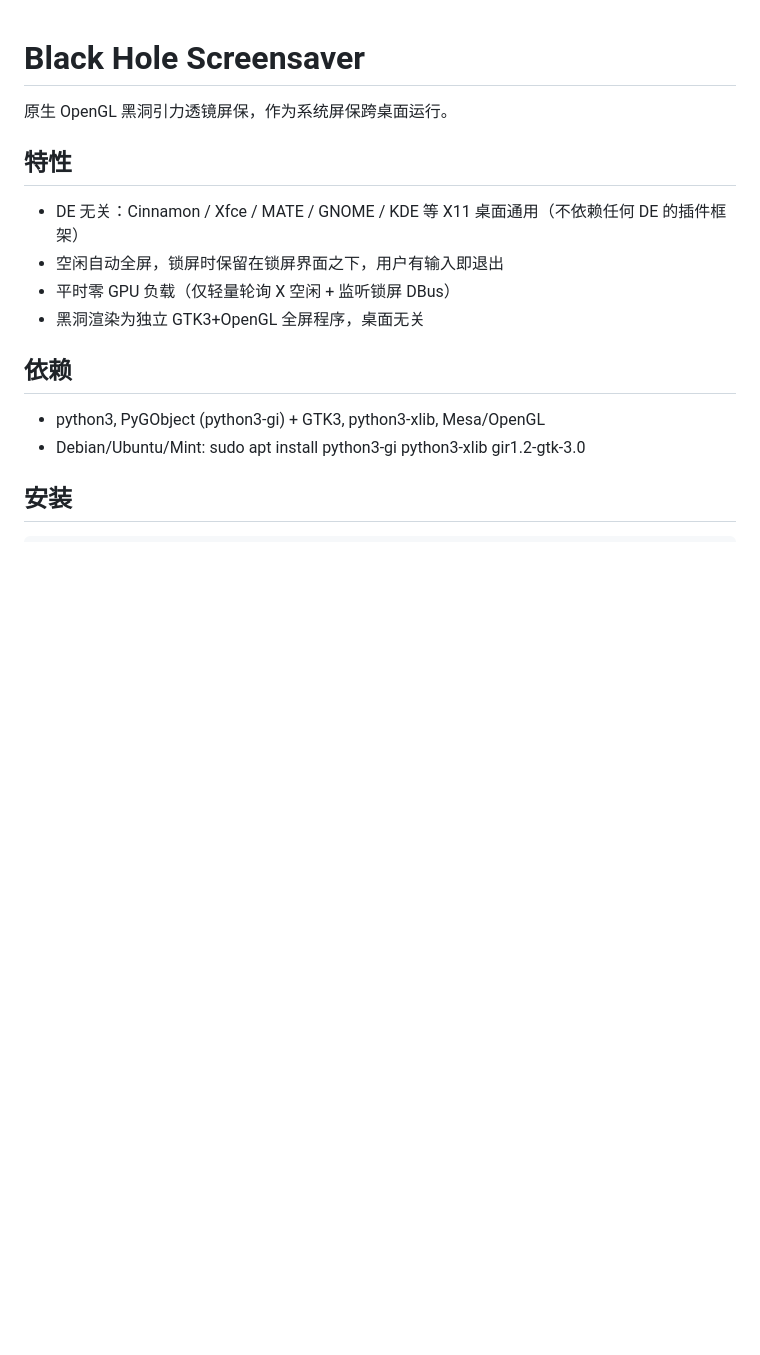
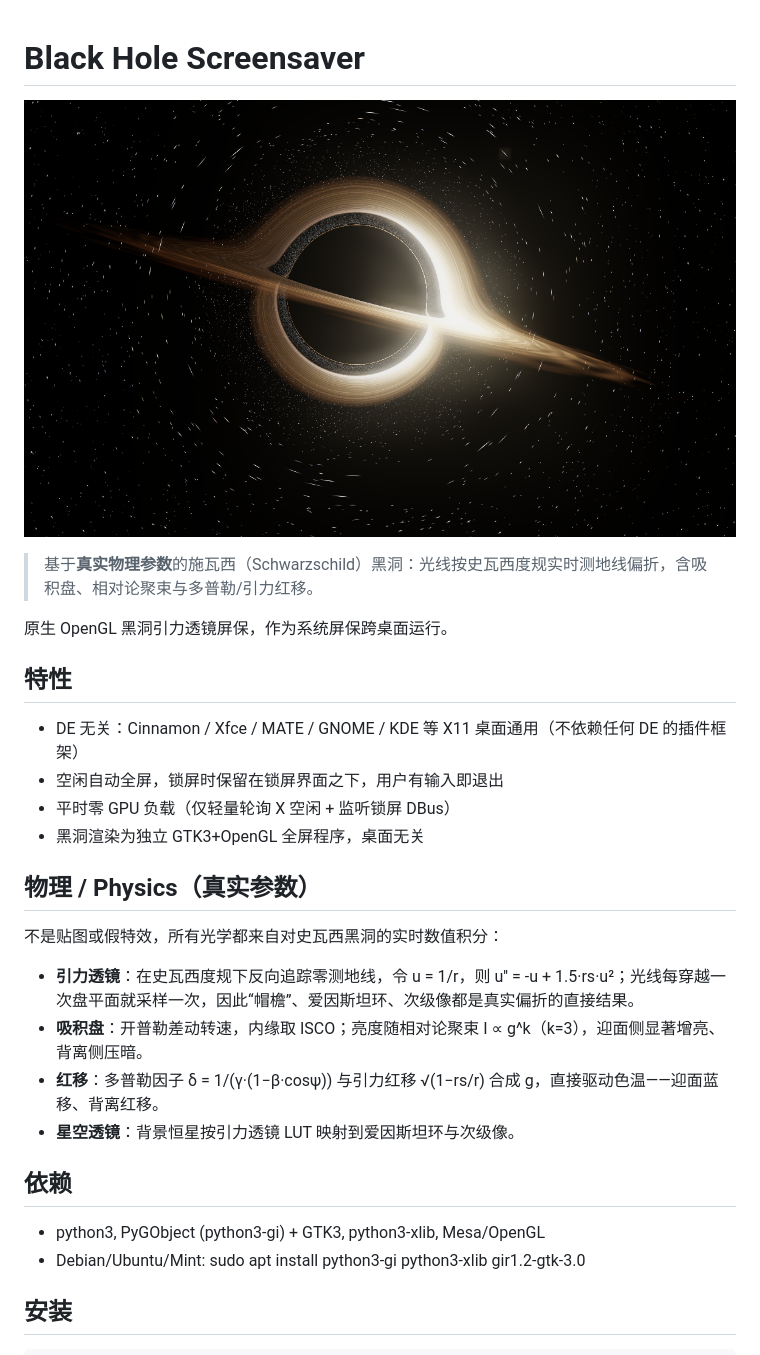
Before and after one commit to Wian1977/blackhole-screensaver, a Markdown page: README.md, the part around the change. Rendered like a GitHub page; pictures changed too: screenshot.png (added); blank space fills up the shorter version.

Commit message:
Add screenshot and emphasize real-physics Schwarzschild basis in README

```diff
--- a/README.md
+++ b/README.md
@@ -1,4 +1,8 @@
 # Black Hole Screensaver
+
+![Black Hole Screensaver](screenshot.png)
+
+> 基于**真实物理参数**的施瓦西（Schwarzschild）黑洞：光线按史瓦西度规实时测地线偏折，含吸积盘、相对论聚束与多普勒/引力红移。
 
 原生 OpenGL 黑洞引力透镜屏保，作为系统屏保跨桌面运行。
 
@@ -7,6 +11,13 @@
 - 空闲自动全屏，锁屏时保留在锁屏界面之下，用户有输入即退出
 - 平时零 GPU 负载（仅轻量轮询 X 空闲 + 监听锁屏 DBus）
 - 黑洞渲染为独立 GTK3+OpenGL 全屏程序，桌面无关
+
+## 物理 / Physics（真实参数）
+不是贴图或假特效，所有光学都来自对史瓦西黑洞的实时数值积分：
+- **引力透镜**：在史瓦西度规下反向追踪零测地线，令 u = 1/r，则 u'' = -u + 1.5·rs·u²；光线每穿越一次盘平面就采样一次，因此“帽檐”、爱因斯坦环、次级像都是真实偏折的直接结果。
+- **吸积盘**：开普勒差动转速，内缘取 ISCO；亮度随相对论聚束 I ∝ g^k（k=3），迎面侧显著增亮、背离侧压暗。
+- **红移**：多普勒因子 δ = 1/(γ·(1−β·cosψ)) 与引力红移 √(1−rs/r) 合成 g，直接驱动色温——迎面蓝移、背离红移。
+- **星空透镜**：背景恒星按引力透镜 LUT 映射到爱因斯坦环与次级像。
 
 ## 依赖
 - python3, PyGObject (python3-gi) + GTK3, python3-xlib, Mesa/OpenGL
```
